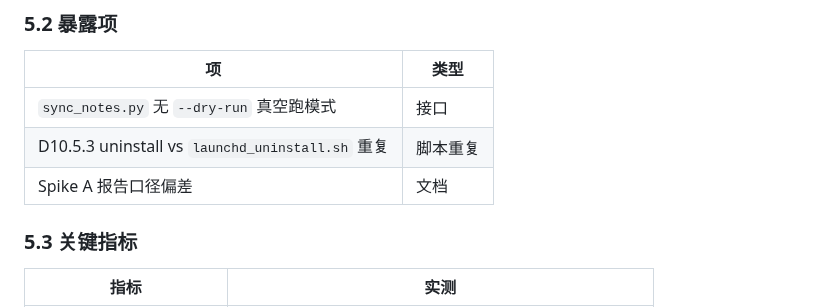
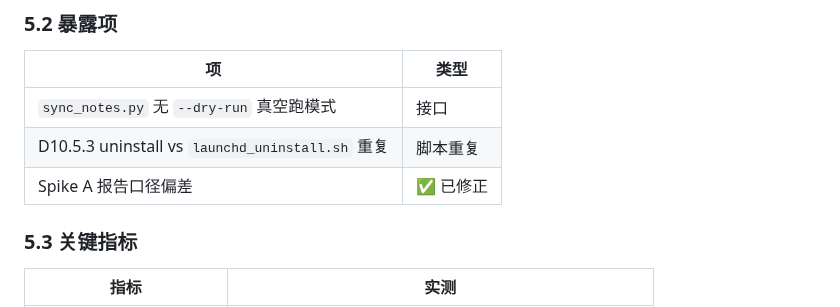
Before and after one commit to MrsP-W/PRY-1, a Markdown page: reports/v0.1-real-spike-b.md, the part around the change. Rendered like a GitHub page.

```diff
--- a/reports/v0.1-real-spike-b.md
+++ b/reports/v0.1-real-spike-b.md
@@ -126,7 +126,7 @@ with sf() as s:
 |---|------|
 | `sync_notes.py` 无 `--dry-run` 真空跑模式 | 接口 |
 | D10.5.3 uninstall vs `launchd_uninstall.sh` 重复 | 脚本重复 |
-| Spike A 报告口径偏差 | 文档 |
+| Spike A 报告口径偏差 | ✅ 已修正 |
 
 ### 5.3 关键指标
 
```
Also changed, not shown: README.md (+3 -3 lines).
